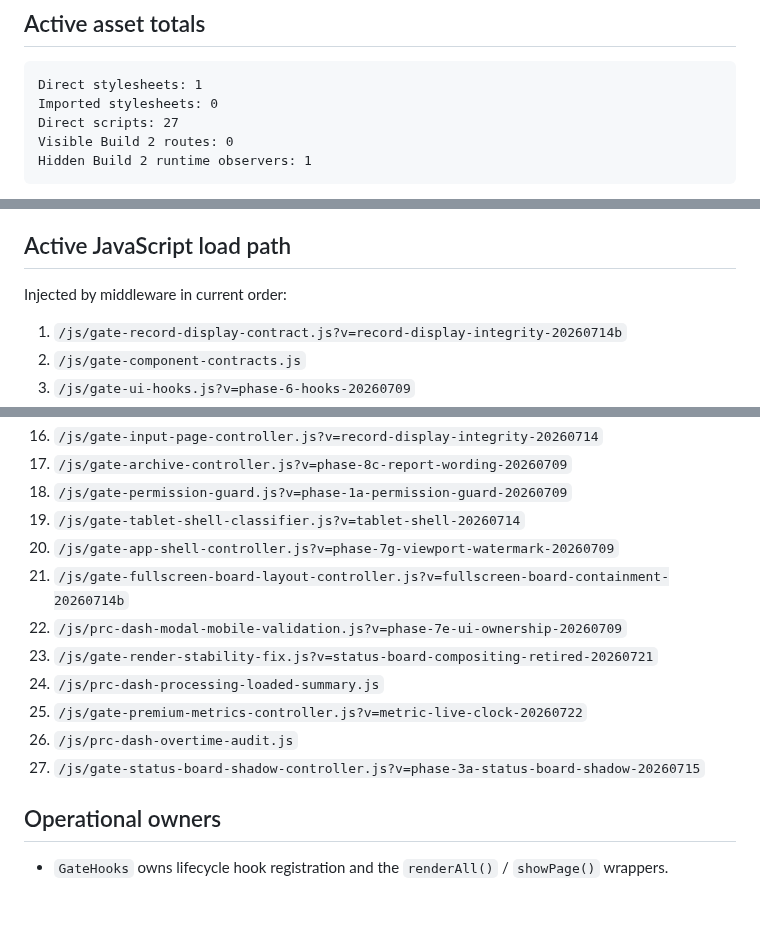
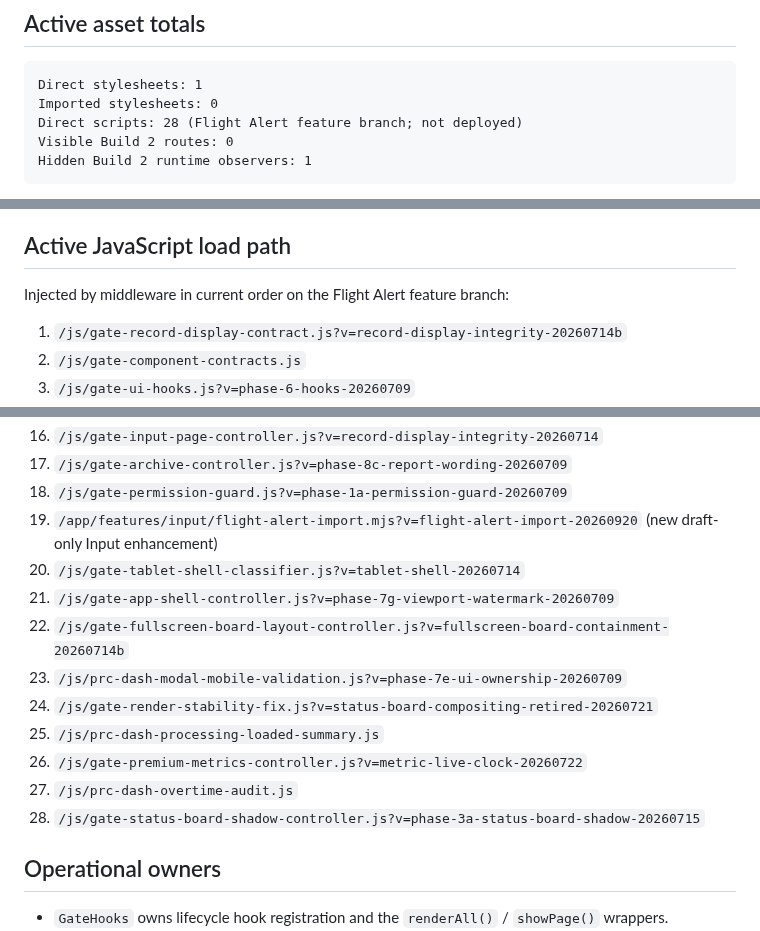
Before and after one commit to austen-debug/prc-sr, a Markdown page: docs/ACTIVE_RUNTIME_STACK.md, 3 parts joined by grey strips. GitHub-like rendering; blank space fills up the shorter version.

Commit message:
docs(runtime): register draft-only Flight Alert Input feature and acceptance boundary

````diff
--- a/docs/ACTIVE_RUNTIME_STACK.md
+++ b/docs/ACTIVE_RUNTIME_STACK.md
@@ -12,7 +12,7 @@ The active GATE application is not defined only by `public/index.html`. Cloudfla
 ```text
 Direct stylesheets: 1
 Imported stylesheets: 0
-Direct scripts: 27
+Direct scripts: 28 (Flight Alert feature branch; not deployed)
 Visible Build 2 routes: 0
 Hidden Build 2 runtime observers: 1
 ```
@@ -31,7 +31,7 @@ The former multi-file CSS stack and its corrective/import cascade are retired fr
 
 ## Active JavaScript load path
 
-Injected by middleware in current order:
+Injected by middleware in current order on the Flight Alert feature branch:
 
 1. `/js/gate-record-display-contract.js?v=record-display-integrity-20260714b`
 2. `/js/gate-component-contracts.js`
@@ -51,15 +51,16 @@ Injected by middleware in current order:
 16. `/js/gate-input-page-controller.js?v=record-display-integrity-20260714`
 17. `/js/gate-archive-controller.js?v=phase-8c-report-wording-20260709`
 18. `/js/gate-permission-guard.js?v=phase-1a-permission-guard-20260709`
-19. `/js/gate-tablet-shell-classifier.js?v=tablet-shell-20260714`
-20. `/js/gate-app-shell-controller.js?v=phase-7g-viewport-watermark-20260709`
-21. `/js/gate-fullscreen-board-layout-controller.js?v=fullscreen-board-containment-20260714b`
-22. `/js/prc-dash-modal-mobile-validation.js?v=phase-7e-ui-ownership-20260709`
-23. `/js/gate-render-stability-fix.js?v=status-board-compositing-retired-20260721`
-24. `/js/prc-dash-processing-loaded-summary.js`
-25. `/js/gate-premium-metrics-controller.js?v=metric-live-clock-20260722`
-26. `/js/prc-dash-overtime-audit.js`
-27. `/js/gate-status-board-shadow-controller.js?v=phase-3a-status-board-shadow-20260715`
+19. `/app/features/input/flight-alert-import.mjs?v=flight-alert-import-20260920` (new draft-only Input enhancement)
+20. `/js/gate-tablet-shell-classifier.js?v=tablet-shell-20260714`
+21. `/js/gate-app-shell-controller.js?v=phase-7g-viewport-watermark-20260709`
+22. `/js/gate-fullscreen-board-layout-controller.js?v=fullscreen-board-containment-20260714b`
+23. `/js/prc-dash-modal-mobile-validation.js?v=phase-7e-ui-ownership-20260709`
+24. `/js/gate-render-stability-fix.js?v=status-board-compositing-retired-20260721`
+25. `/js/prc-dash-processing-loaded-summary.js`
+26. `/js/gate-premium-metrics-controller.js?v=metric-live-clock-20260722`
+27. `/js/prc-dash-overtime-audit.js`
+28. `/js/gate-status-board-shadow-controller.js?v=phase-3a-status-board-shadow-20260715`
 
 ## Operational owners
 
````
Also changed, not shown: other parts of docs/ACTIVE_RUNTIME_STACK.md (+3 -1 lines).
